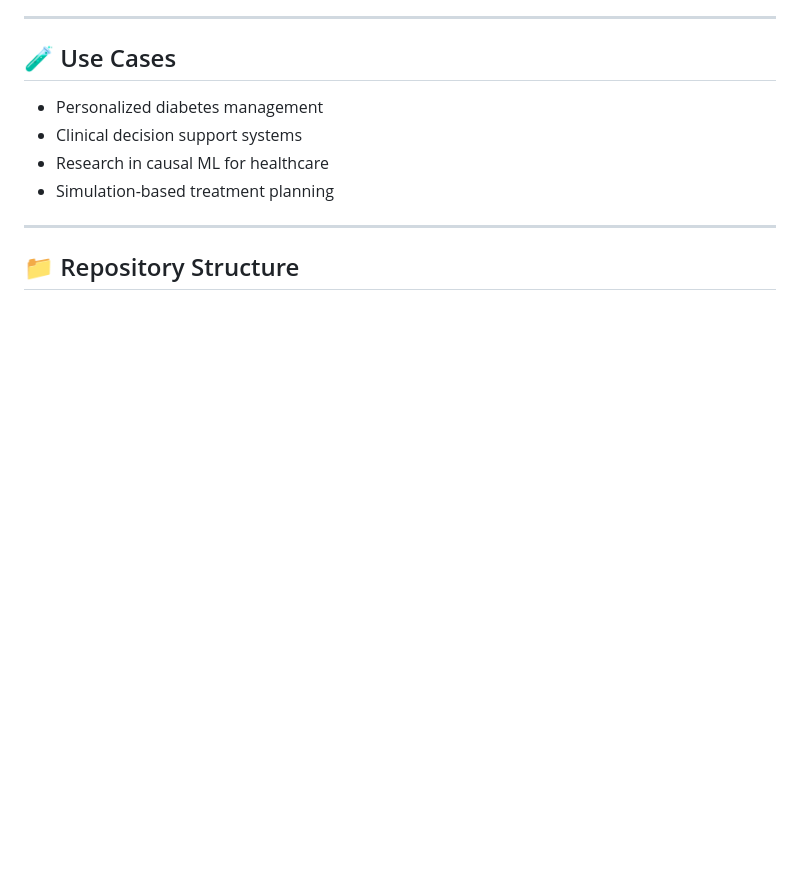
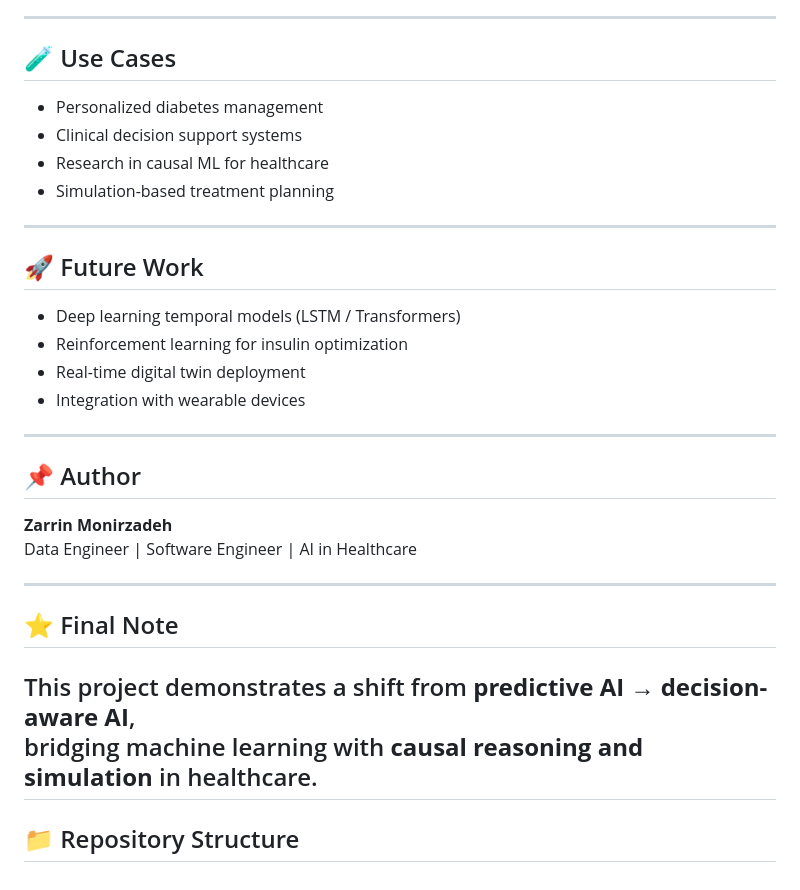
Before and after one commit to zarrinmonirzadeh/diabetes-ai-ml-digital-twin, a Markdown page: README.md, the part around the change. GitHub-like rendering; blank space fills up the shorter version.

```diff
--- a/README.md
+++ b/README.md
@@ -166,6 +166,29 @@ This framework enables:
 - Research in causal ML for healthcare
 - Simulation-based treatment planning
 
+
+---
+
+## 🚀 Future Work
+
+- Deep learning temporal models (LSTM / Transformers)
+- Reinforcement learning for insulin optimization
+- Real-time digital twin deployment
+- Integration with wearable devices
+
+---
+
+## 📌 Author
+
+**Zarrin Monirzadeh**
+Data Engineer | Software Engineer | AI in Healthcare
+
+---
+
+## ⭐ Final Note
+
+This project demonstrates a shift from **predictive AI → decision-aware AI**,
+bridging machine learning with **causal reasoning and simulation** in healthcare.
 ---
 
 ## 📁 Repository Structure
```
